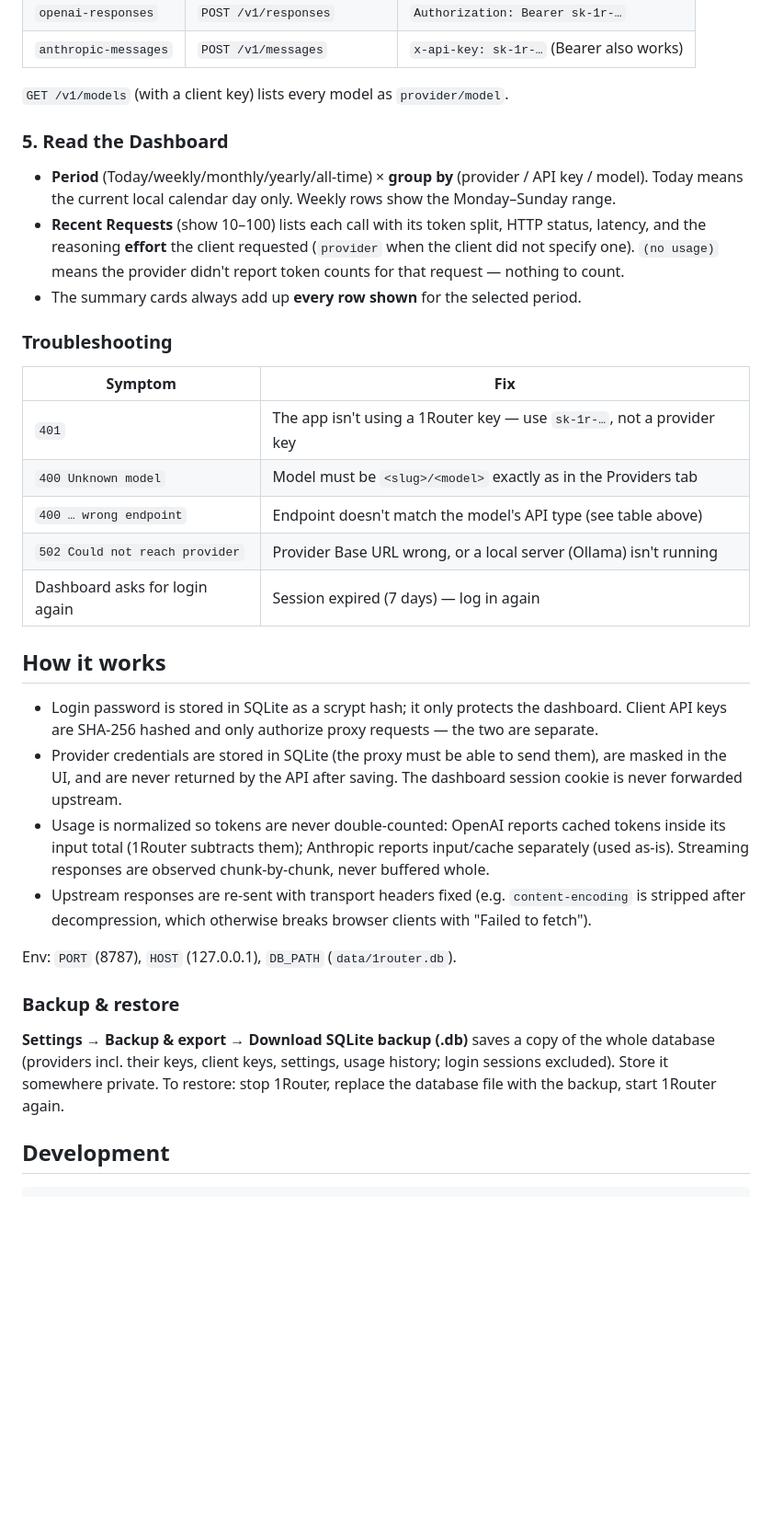
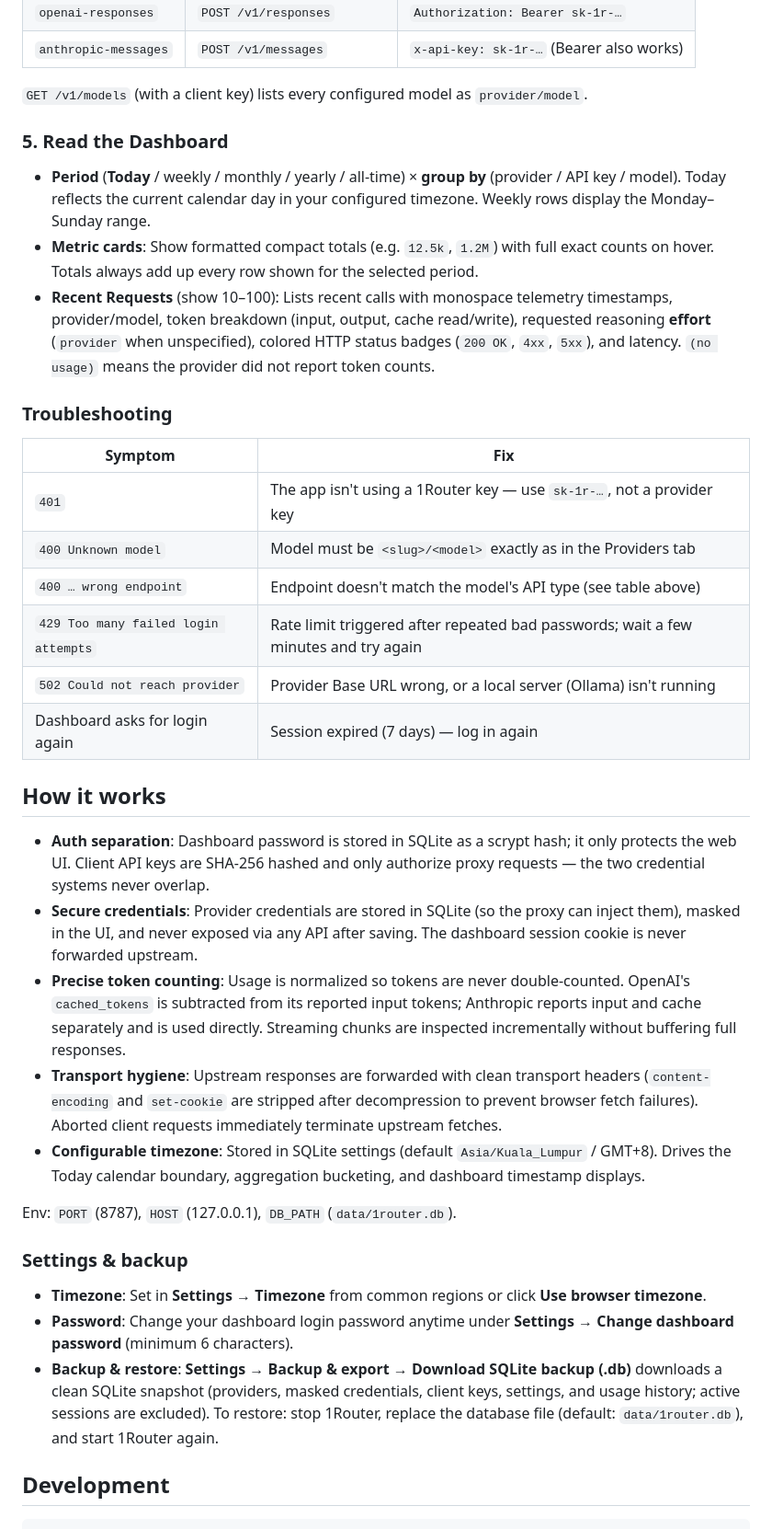
Before and after one commit to hujanpanada/1router, a Markdown page: README.md, the part around one of its changes. Shown at 92% size. Rendered like a GitHub page; blank space fills up the shorter version.

Commit message:
docs: update README for 1.5.0 features and capabilities
Co-Authored-By: Gemini 3.8 Flash

```diff
--- a/README.md
+++ b/README.md
@@ -117,19 +128,21 @@ Endpoints by API type:
 | `openai-responses` | `POST /v1/responses` | `Authorization: Bearer sk-1r-…` |
 | `anthropic-messages` | `POST /v1/messages` | `x-api-key: sk-1r-…` (Bearer also works) |
 
-`GET /v1/models` (with a client key) lists every model as `provider/model`.
+`GET /v1/models` (with a client key) lists every configured model as `provider/model`.
 
 ### 5. Read the Dashboard
 
-- **Period** (Today/weekly/monthly/yearly/all-time) × **group by**
-  (provider / API key / model). Today means the current local calendar
-  day only. Weekly rows show the Monday–Sunday range.
-- **Recent Requests** (show 10–100) lists each call with its token split,
-  HTTP status, latency, and the reasoning **effort** the client requested
-  (`provider` when the client did not specify one). `(no usage)` means the
-  provider didn't report token counts for that request — nothing to count.
-- The summary cards always add up **every row shown** for the selected
-  period.
+- **Period** (**Today** / weekly / monthly / yearly / all-time) × **group by**
+  (provider / API key / model). Today reflects the current calendar day
+  in your configured timezone. Weekly rows display the Monday–Sunday range.
+- **Metric cards**: Show formatted compact totals (e.g. `12.5k`, `1.2M`)
+  with full exact counts on hover. Totals always add up every row shown
+  for the selected period.
+- **Recent Requests** (show 10–100): Lists recent calls with monospace
+  telemetry timestamps, provider/model, token breakdown (input, output,
+  cache read/write), requested reasoning **effort** (`provider` when unspecified),
+  colored HTTP status badges (`200 OK`, `4xx`, `5xx`), and latency. `(no usage)`
+  means the provider did not report token counts.
 
 ### Troubleshooting
 
@@ -138,34 +151,25 @@ Endpoints by API type:
 | `401` | The app isn't using a 1Router key — use `sk-1r-…`, not a provider key |
 | `400 Unknown model` | Model must be `<slug>/<model>` exactly as in the Providers tab |
 | `400 … wrong endpoint` | Endpoint doesn't match the model's API type (see table above) |
+| `429 Too many failed login attempts` | Rate limit triggered after repeated bad passwords; wait a few minutes and try again |
 | `502 Could not reach provider` | Provider Base URL wrong, or a local server (Ollama) isn't running |
 | Dashboard asks for login again | Session expired (7 days) — log in again |
 
 ## How it works
 
-- Login password is stored in SQLite as a scrypt hash; it only protects
-  the dashboard. Client API keys are SHA-256 hashed and only authorize
-  proxy requests — the two are separate.
-- Provider credentials are stored in SQLite (the proxy must be able to
-  send them), are masked in the UI, and are never returned by the API
-  after saving. The dashboard session cookie is never forwarded upstream.
-- Usage is normalized so tokens are never double-counted: OpenAI reports
-  cached tokens inside its input total (1Router subtracts them);
-  Anthropic reports input/cache separately (used as-is). Streaming
-  responses are observed chunk-by-chunk, never buffered whole.
-- Upstream responses are re-sent with transport headers fixed (e.g.
-  `content-encoding` is stripped after decompression, which otherwise
-  breaks browser clients with "Failed to fetch").
+- **Auth separation**: Dashboard password is stored in SQLite as a scrypt hash; it only protects the web UI. Client API keys are SHA-256 hashed and only authorize proxy requests — the two credential systems never overlap.
+- **Secure credentials**: Provider credentials are stored in SQLite (so the proxy can inject them), masked in the UI, and never exposed via any API after saving. The dashboard session cookie is never forwarded upstream.
+- **Precise token counting**: Usage is normalized so tokens are never double-counted. OpenAI's `cached_tokens` is subtracted from its reported input tokens; Anthropic reports input and cache separately and is used directly. Streaming chunks are inspected incrementally without buffering full responses.
+- **Transport hygiene**: Upstream responses are forwarded with clean transport headers (`content-encoding` and `set-cookie` are stripped after decompression to prevent browser fetch failures). Aborted client requests immediately terminate upstream fetches.
+- **Configurable timezone**: Stored in SQLite settings (default `Asia/Kuala_Lumpur` / GMT+8). Drives the Today calendar boundary, aggregation bucketing, and dashboard timestamp displays.
 
 Env: `PORT` (8787), `HOST` (127.0.0.1), `DB_PATH` (`data/1router.db`).
 
-### Backup & restore
+### Settings & backup
 
-**Settings → Backup & export → Download SQLite backup (.db)** saves a copy
-of the whole database (providers incl. their keys, client keys, settings,
-usage history; login sessions excluded). Store it somewhere private. To
-restore: stop 1Router, replace the database file with the backup, start
-1Router again.
+- **Timezone**: Set in **Settings → Timezone** from common regions or click **Use browser timezone**.
+- **Password**: Change your dashboard login password anytime under **Settings → Change dashboard password** (minimum 6 characters).
+- **Backup & restore**: **Settings → Backup & export → Download SQLite backup (.db)** downloads a clean SQLite snapshot (providers, masked credentials, client keys, settings, and usage history; active sessions are excluded). To restore: stop 1Router, replace the database file (default: `data/1router.db`), and start 1Router again.
 
 ## Development
 
```
Also changed, not shown: other parts of README.md (+30 -19 lines).
